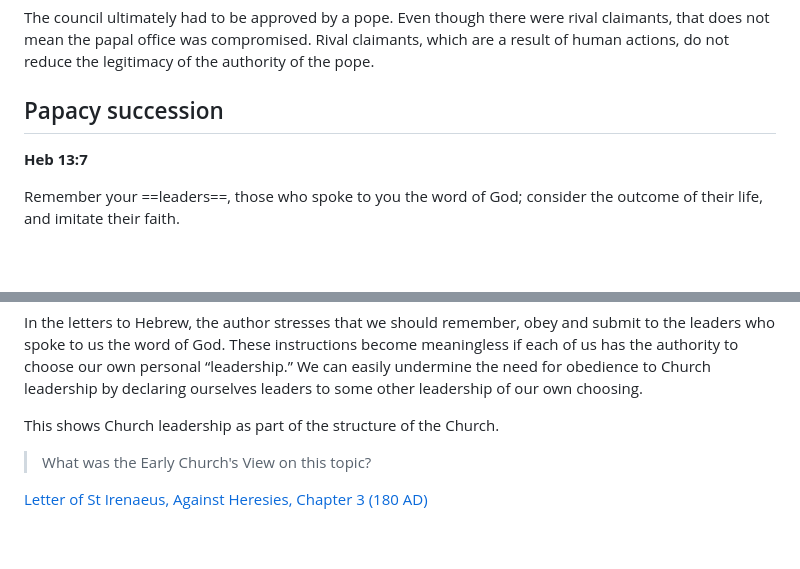
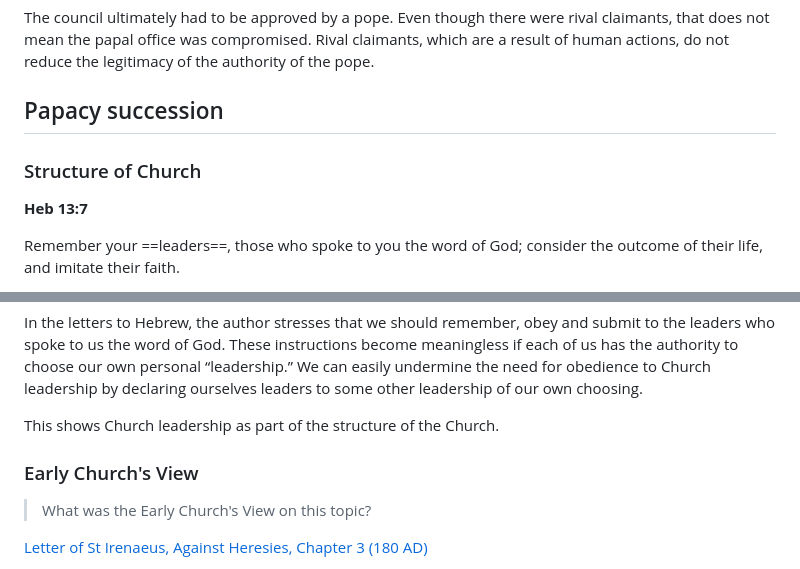
Before and after one commit to nknguyenhc/blogposts, a Markdown page: contents/catholic-church-history/pope-infallibility.md, 2 parts joined by grey strips. Drawn GitHub-style; blank space fills up the shorter version.

```diff
--- a/contents/catholic-church-history/pope-infallibility.md
+++ b/contents/catholic-church-history/pope-infallibility.md
@@ -541,6 +541,8 @@ The council ultimately had to be approved by a pope. Even though there were riva
 
 ## Papacy succession
 
+### Structure of Church
+
 <box type="tip">
 
 **Heb 13:7**
@@ -556,6 +558,8 @@ Obey your ==leaders and submit to them; for they are keeping watch over your sou
 In the letters to Hebrew, the author stresses that we should remember, obey and submit to the leaders who spoke to us the word of God. These instructions become meaningless if each of us has the authority to choose our own personal “leadership.” We can easily undermine the need for obedience to Church leadership by declaring ourselves leaders to some other leadership of our own choosing.
 
 This shows Church leadership as part of the structure of the Church.
+
+### Early Church's View
 
 > What was the Early Church's View on this topic?
 
```
